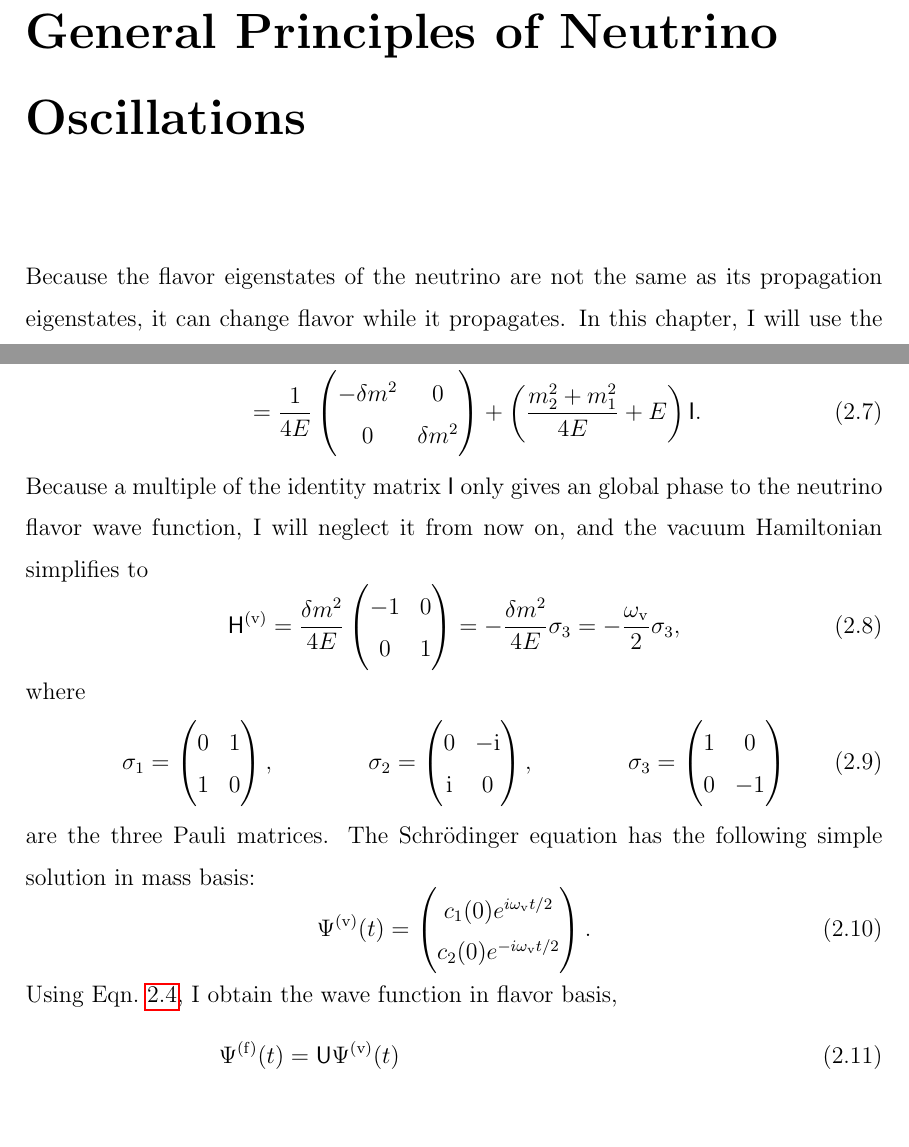
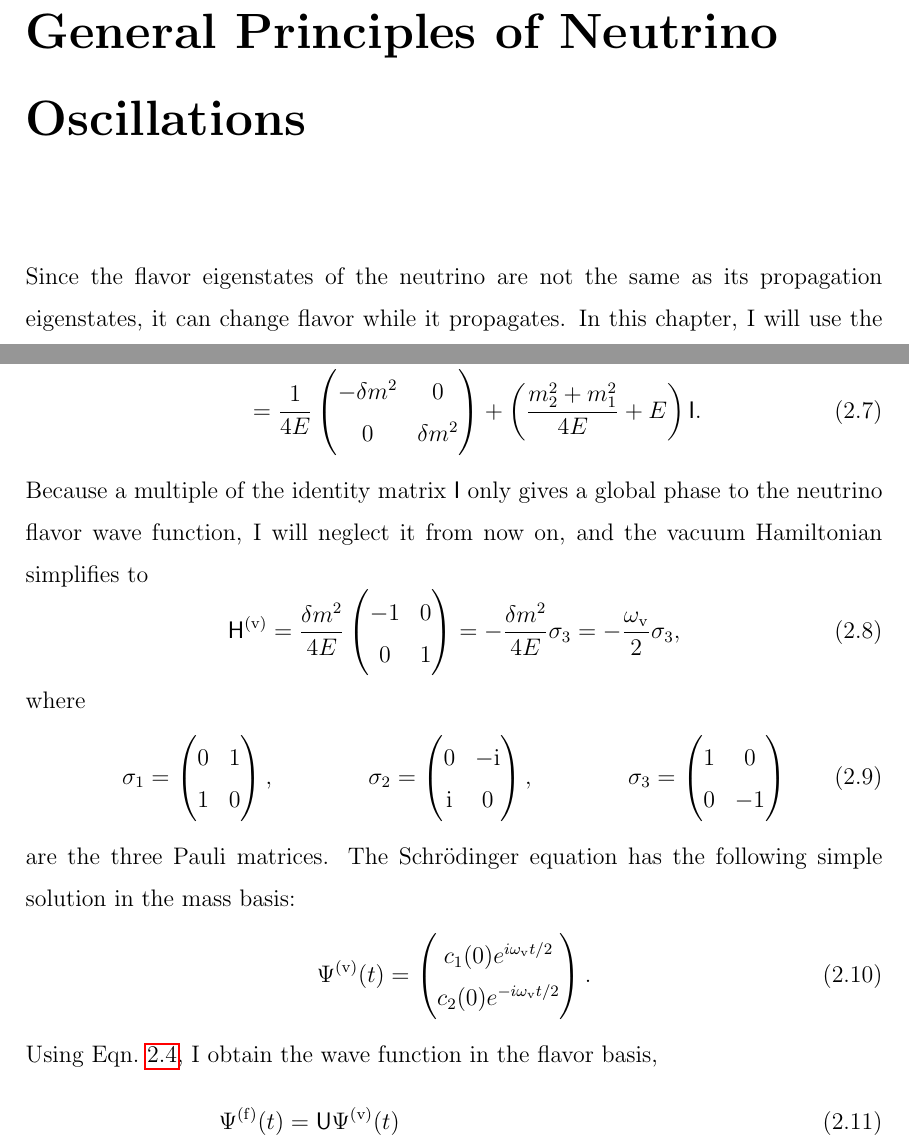
Before and after one commit to emptymalei/phd-thesis, a LaTeX thesis (phd-thesis-lei-ma.tex, which reads chapters/chapter2.tex): two parts of pages 24 and 26 of 84, joined at a grey line, cut so that both start at the same text, the shorter picture padded with empty space. Compiled offline with pdfLaTeX.

Commit message:
fixing typos

```diff
--- a/chapters/chapter2.tex
+++ b/chapters/chapter2.tex
@@ -4,7 +4,7 @@
 
 \chapter{\label{chap:basics}General Principles of Neutrino Oscillations}
 
-Because the flavor eigenstates of the neutrino are not the same as its propagation eigenstates, it can change flavor while it propagates.
+Since the flavor eigenstates of the neutrino are not the same as its propagation eigenstates, it can change flavor while it propagates.
 In this chapter, I will use the two-flavor scheme to explain neutrino oscillations in some simple scenarios.\footnote{In most physical problems, the two-flavor scheme is a good approximation to the phenomena of neutrino oscillations. The mass splits between the three mass eigenstates are so different that the corresponding oscillations occur on very different length scales. On the right length scale, the two-flavor scheme captures the prominent features of the neutrino oscillations of the corresponding mass split.}
 I will first discuss neutrino oscillations in vacuum. After explaining the general principles of neutrino oscillations in matter, I will show how the solar neutrino problem can be explained by neutrino oscillations. Finally, I will demonstrate the flavor isospin picture which can be used to visualize neutrino oscillations.
 
@@ -61,7 +63,7 @@ m_1^2 & 0 \\
 0 & \delta m^2
 \end{pmatrix}  + \left(\frac{m_2^2 + m_1^2}{4E}  + E \right) \mathsf{I}.
 \end{align}
-Because a multiple of the identity matrix $\mathsf{I}$ only gives an global phase to the neutrino flavor wave function, I will neglect it from now on, and the vacuum Hamiltonian simplifies to
+Because a multiple of the identity matrix $\mathsf{I}$ only gives a global phase to the neutrino flavor wave function, I will neglect it from now on, and the vacuum Hamiltonian simplifies to
 \begin{equation}
 \mathsf H^{(\vv)} =  \frac{\delta m^2}{4E} \begin{pmatrix}
 -1 & 0 \\
@@ -82,7 +84,7 @@ where
 \end{pmatrix}
 \end{align}
 are the three Pauli matrices.
-The Schr\"{o}dinger equation has the following simple solution in mass basis:
+The Schr\"{o}dinger equation has the following simple solution in the mass basis:
 \begin{equation}
 \Psi^{(\vv)}(t) = \begin{pmatrix}
 c_1(0) e^{i \omega_\vv t/2 } \\
@@ -96,7 +98,7 @@ c_2(0) e^{ -i\omega_\vv t/2 }
 % c_2(0)
 % \end{pmatrix}.
 % \end{equation}
-Using Eqn.~\ref{chap:vacuum-eqn:wavefunction}, I obtain the wave function in flavor basis,
+Using Eqn.~\ref{chap:vacuum-eqn:wavefunction}, I obtain the wave function in the flavor basis,
 \begin{align}
 \Psi^{(\ff)}(t) &= \mathsf{U}\Psi^{(\vv)}(t) \\
 & = \begin{pmatrix} \cos\theta_\vv & \sin \theta_\vv \\ -\sin \theta_\vv & \cos \theta_\vv \end{pmatrix} \begin{pmatrix} c_1(0) e^{i\omega_\vv t/2 } \\
```
Also changed, not shown: phd-thesis-lei-ma.pdf, chapters/chapter2.tex (4 more changed lines).
